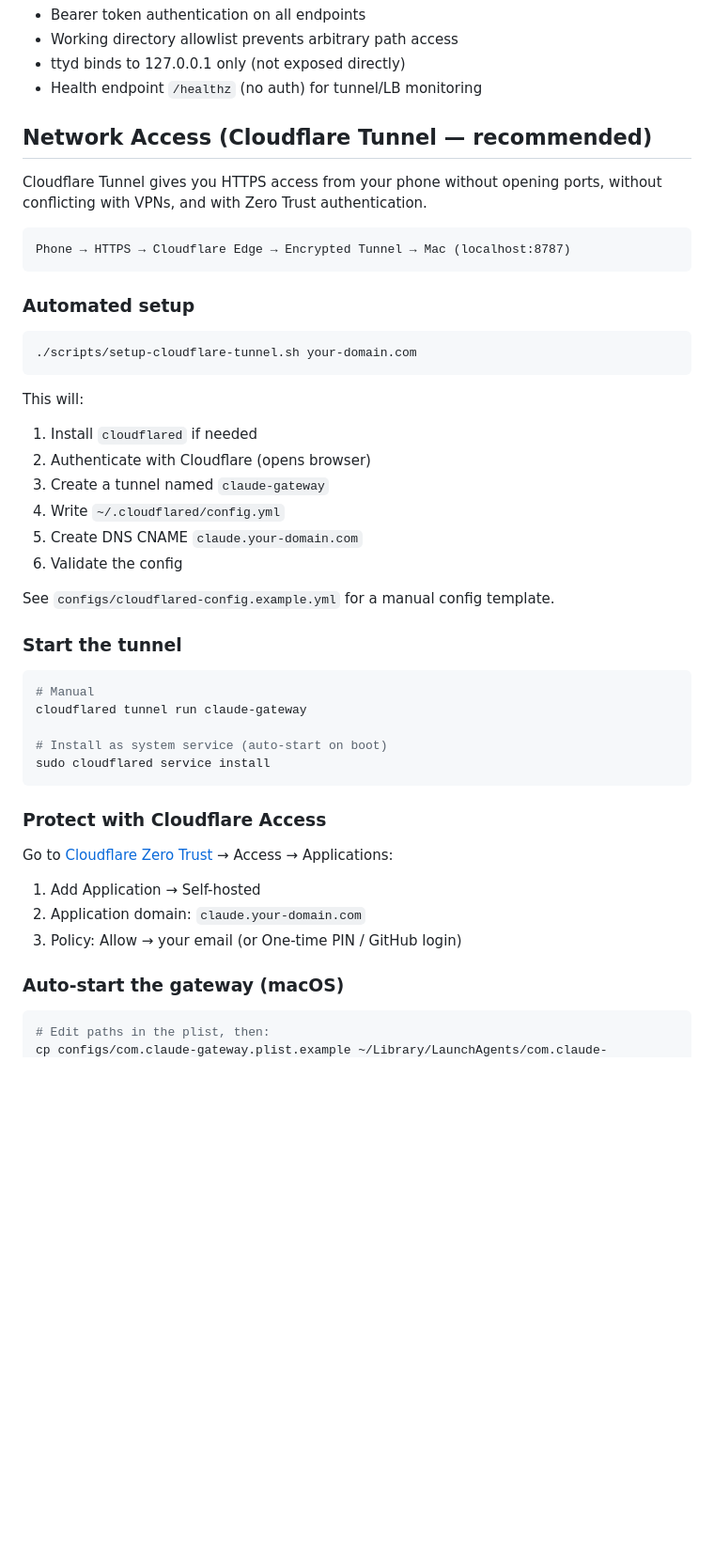
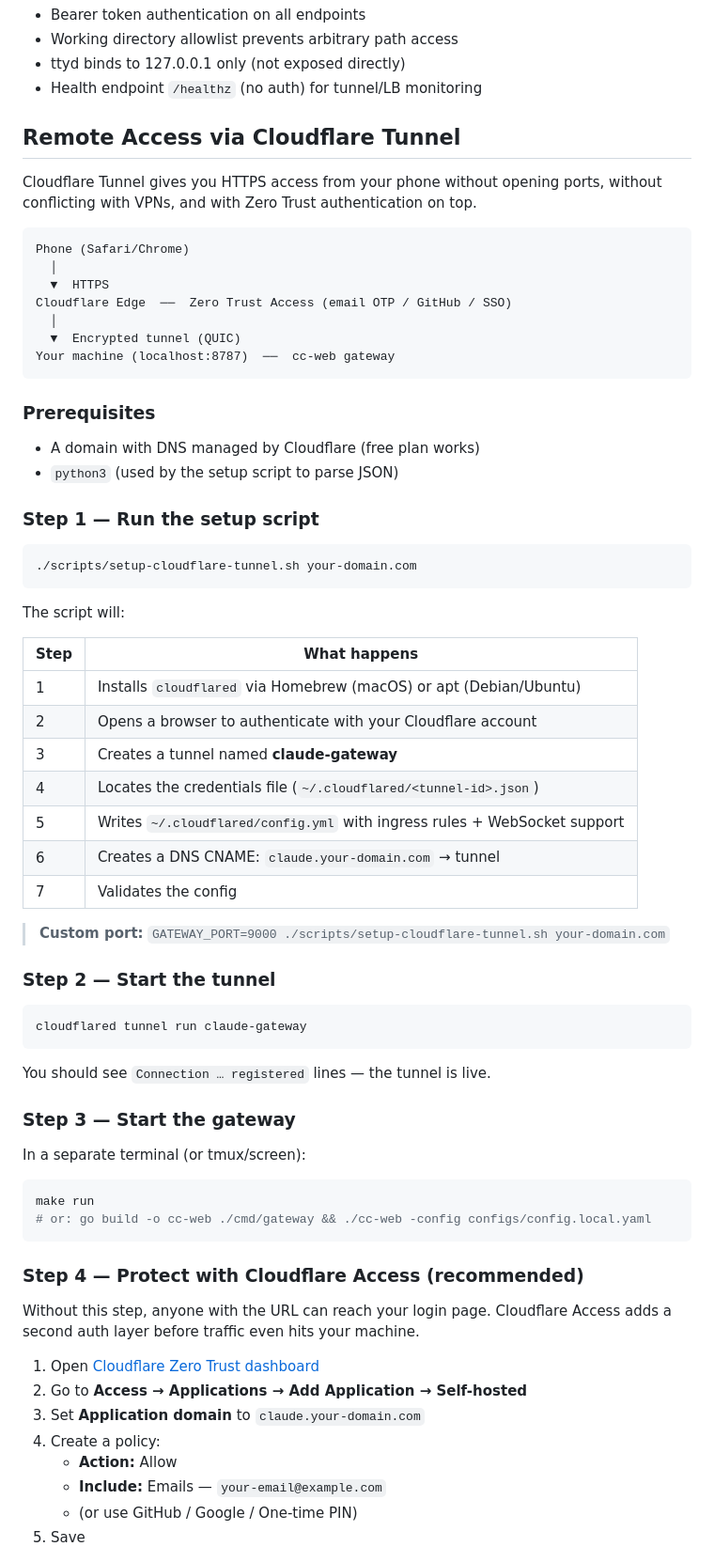
Before and after one commit to azalio/cc-web, a Markdown page: README.md, the part around one of its changes. Shown at 94% size. GitHub-like rendering; blank space fills up the shorter version.

````diff
--- a/README.md
+++ b/README.md
@@ -75,48 +75,72 @@ Terminal proxy (`/t/...`) also accepts the `auth_token` cookie set by the PWA on
 - ttyd binds to 127.0.0.1 only (not exposed directly)
 - Health endpoint `/healthz` (no auth) for tunnel/LB monitoring
 
-## Network Access (Cloudflare Tunnel — recommended)
+## Remote Access via Cloudflare Tunnel
 
-Cloudflare Tunnel gives you HTTPS access from your phone without opening ports, without conflicting with VPNs, and with Zero Trust authentication.
+Cloudflare Tunnel gives you HTTPS access from your phone without opening ports, without conflicting with VPNs, and with Zero Trust authentication on top.
 
 ```
-Phone → HTTPS → Cloudflare Edge → Encrypted Tunnel → Mac (localhost:8787)
+Phone (Safari/Chrome)
+  │
+  ▼  HTTPS
+Cloudflare Edge  ──  Zero Trust Access (email OTP / GitHub / SSO)
+  │
+  ▼  Encrypted tunnel (QUIC)
+Your machine (localhost:8787)  ──  cc-web gateway
 ```
 
-### Automated setup
+### Prerequisites
+
+- A domain with DNS managed by Cloudflare (free plan works)
+- `python3` (used by the setup script to parse JSON)
+
+### Step 1 — Run the setup script
 
 ```bash
 ./scripts/setup-cloudflare-tunnel.sh your-domain.com
 ```
 
-This will:
-1. Install `cloudflared` if needed
-2. Authenticate with Cloudflare (opens browser)
-3. Create a tunnel named `claude-gateway`
-4. Write `~/.cloudflared/config.yml`
-5. Create DNS CNAME `claude.your-domain.com`
-6. Validate the config
+The script will:
 
-See `configs/cloudflared-config.example.yml` for a manual config template.
+| Step | What happens |
+|------|-------------|
+| 1 | Installs `cloudflared` via Homebrew (macOS) or apt (Debian/Ubuntu) |
+| 2 | Opens a browser to authenticate with your Cloudflare account |
+| 3 | Creates a tunnel named **claude-gateway** |
+| 4 | Locates the credentials file (`~/.cloudflared/<tunnel-id>.json`) |
+| 5 | Writes `~/.cloudflared/config.yml` with ingress rules + WebSocket support |
+| 6 | Creates a DNS CNAME: `claude.your-domain.com` → tunnel |
+| 7 | Validates the config |
 
-### Start the tunnel
+> **Custom port:** `GATEWAY_PORT=9000 ./scripts/setup-cloudflare-tunnel.sh your-domain.com`
+
+### Step 2 — Start the tunnel
 
 ```bash
-# Manual
 cloudflared tunnel run claude-gateway
-
-# Install as system service (auto-start on boot)
-sudo cloudflared service install
 ```
 
-### Protect with Cloudflare Access
+You should see `Connection … registered` lines — the tunnel is live.
 
-Go to [Cloudflare Zero Trust](https://one.dash.cloudflare.com) → Access → Applications:
-1. Add Application → Self-hosted
-2. Application domain: `claude.your-domain.com`
-3. Policy: Allow → your email (or One-time PIN / GitHub login)
+### Step 3 — Start the gateway
 
-### Auto-start the gateway (macOS)
+In a separate terminal (or tmux/screen):
 
 ```bash
-# Edit paths in the plist, then:
+make run
+# or: go build -o cc-web ./cmd/gateway && ./cc-web -config configs/config.local.yaml
+```
+
+### Step 4 — Protect with Cloudflare Access (recommended)
+
+Without this step, anyone with the URL can reach your login page. Cloudflare Access adds a second auth layer before traffic even hits your machine.
+
+1. Open [Cloudflare Zero Trust dashboard](https://one.dash.cloudflare.com)
+2. Go to **Access → Applications → Add Application → Self-hosted**
+3. Set **Application domain** to `claude.your-domain.com`
+4. Create a policy:
+   - **Action:** Allow
+   - **Include:** Emails — `your-email@example.com`
+   - (or use GitHub / Google / One-time PIN)
+5. Save
+
````
Also changed, not shown: other parts of README.md (+86 -4 lines).
